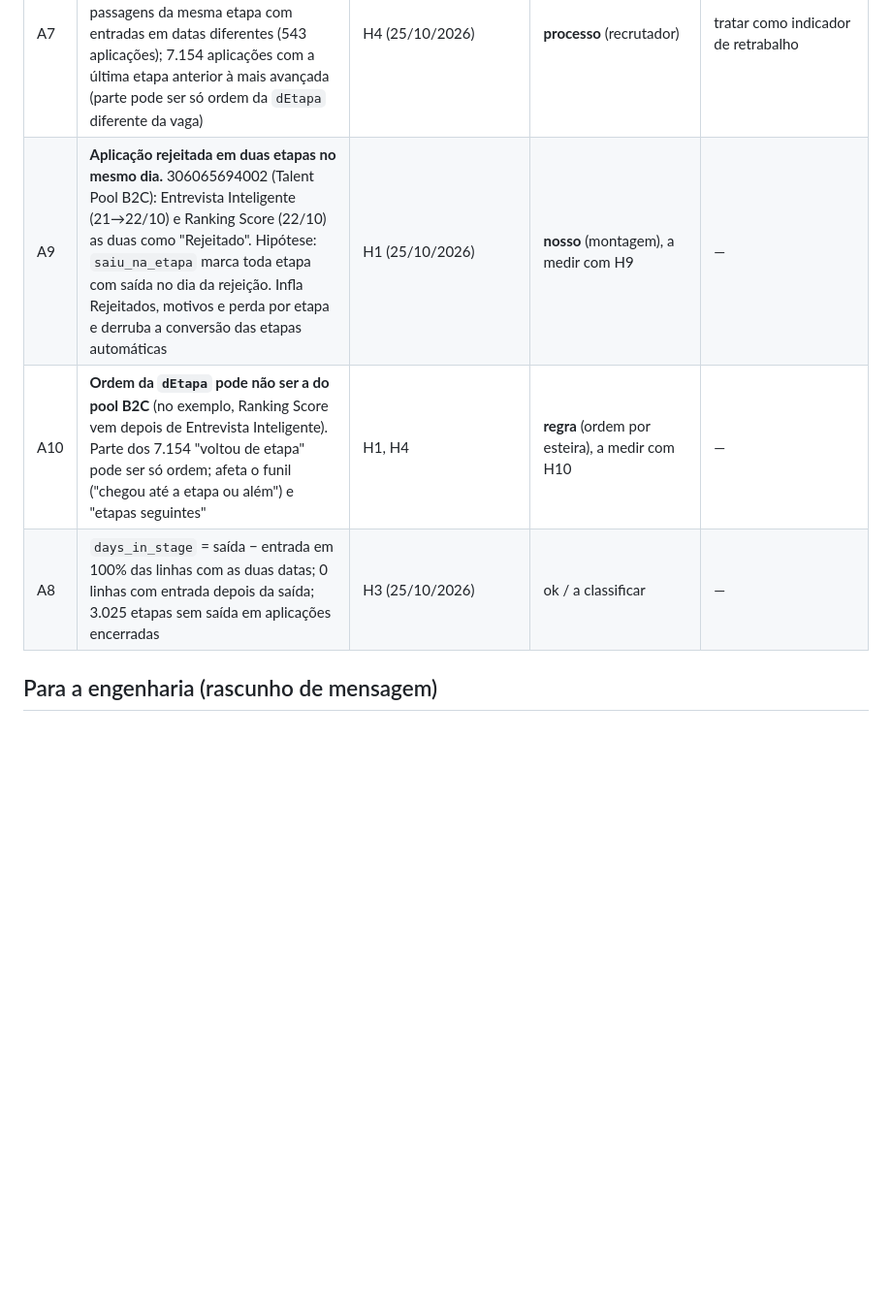
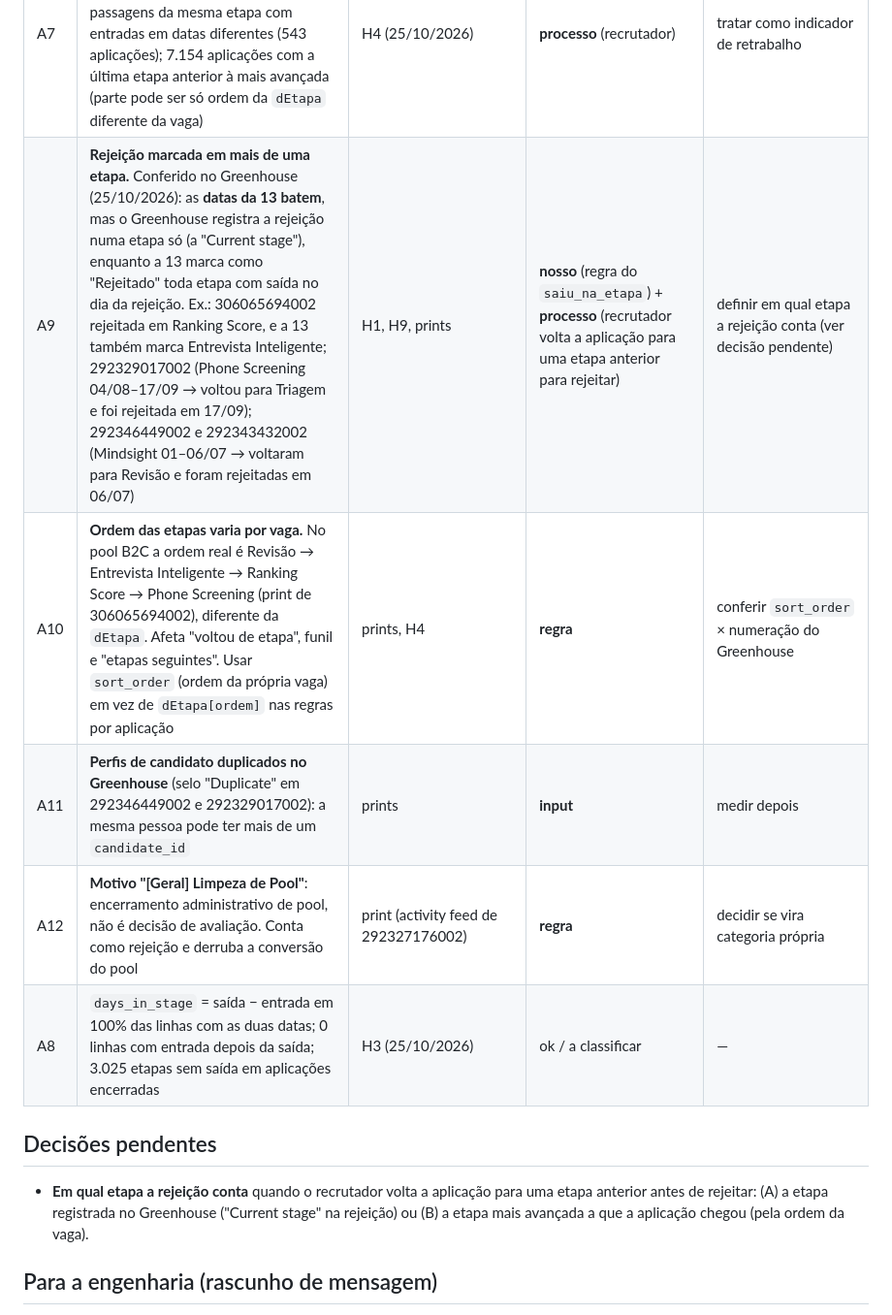
Before and after one commit to DaniloHonda/Visuais_PBI, a Markdown page: docs/27-homologacao.md, the part around the change. Shown at 97% size. GitHub-like rendering; blank space fills up the shorter version.

Commit message:
Homologação: conferência no Greenhouse (A9 confirmado, ordem por vaga, perfis duplicados, limpeza de pool)
Co-Authored-By: Claude Opus 5.5 <noreply@anthropic.com>
Claude-Session: https://claude.ai/code/session_01K4TQMJzhNnUz8FWZ4bGAJu

```diff
--- a/docs/27-homologacao.md
+++ b/docs/27-homologacao.md
@@ -16,9 +16,14 @@ Consultas: `docs/27-homologacao.dax` (H1, H2, H3…). Sempre anotar a data da ex
 | A5 | **`job_stage_id` não é o id da etapa da vaga**: 1.900.016 valores distintos em 1.907.255 linhas; cada id aparece em 1 aplicação só (H5, H6). Funciona como id da "etapa da aplicação". Não serve para descobrir a vaga da etapa | H5, H6 (25/10/2026) | informação | a separação pool × vaga depende da engenharia |
 | A6 | **88% das linhas da 13 são etapas não alcançadas** (1.676.573 de 1.907.255 sem data de entrada; nenhuma delas tem saída) | H3 (25/10/2026) | **nosso** (montagem); inofensivo para medidas que exigem entrada | pedir à engenharia para remover (desempenho) |
 | A7 | **Vai-e-volta existe e é guardado em parte**: 1.740 casos do mesmo `job_stage_id` em 2+ linhas; 651 passagens da mesma etapa com entradas em datas diferentes (543 aplicações); 7.154 aplicações com a última etapa anterior à mais avançada (parte pode ser só ordem da `dEtapa` diferente da vaga) | H4 (25/10/2026) | **processo** (recrutador) | tratar como indicador de retrabalho |
-| A9 | **Aplicação rejeitada em duas etapas no mesmo dia.** 306065694002 (Talent Pool B2C): Entrevista Inteligente (21→22/10) e Ranking Score (22/10) as duas como "Rejeitado". Hipótese: `saiu_na_etapa` marca toda etapa com saída no dia da rejeição. Infla Rejeitados, motivos e perda por etapa e derruba a conversão das etapas automáticas | H1 (25/10/2026) | **nosso** (montagem), a medir com H9 | — |
-| A10 | **Ordem da `dEtapa` pode não ser a do pool B2C** (no exemplo, Ranking Score vem depois de Entrevista Inteligente). Parte dos 7.154 "voltou de etapa" pode ser só ordem; afeta o funil ("chegou até a etapa ou além") e "etapas seguintes" | H1, H4 | **regra** (ordem por esteira), a medir com H10 | — |
+| A9 | **Rejeição marcada em mais de uma etapa.** Conferido no Greenhouse (25/10/2026): as **datas da 13 batem**, mas o Greenhouse registra a rejeição numa etapa só (a "Current stage"), enquanto a 13 marca como "Rejeitado" toda etapa com saída no dia da rejeição. Ex.: 306065694002 rejeitada em Ranking Score, e a 13 também marca Entrevista Inteligente; 292329017002 (Phone Screening 04/08–17/09 → voltou para Triagem e foi rejeitada em 17/09); 292346449002 e 292343432002 (Mindsight 01–06/07 → voltaram para Revisão e foram rejeitadas em 06/07) | H1, H9, prints | **nosso** (regra do `saiu_na_etapa`) + **processo** (recrutador volta a aplicação para uma etapa anterior para rejeitar) | definir em qual etapa a rejeição conta (ver decisão pendente) |
+| A10 | **Ordem das etapas varia por vaga.** No pool B2C a ordem real é Revisão → Entrevista Inteligente → Ranking Score → Phone Screening (print de 306065694002), diferente da `dEtapa`. Afeta "voltou de etapa", funil e "etapas seguintes". Usar `sort_order` (ordem da própria vaga) em vez de `dEtapa[ordem]` nas regras por aplicação | prints, H4 | **regra** | conferir `sort_order` × numeração do Greenhouse |
+| A11 | **Perfis de candidato duplicados no Greenhouse** (selo "Duplicate" em 292346449002 e 292329017002): a mesma pessoa pode ter mais de um `candidate_id` | prints | **input** | medir depois |
+| A12 | **Motivo "[Geral] Limpeza de Pool"**: encerramento administrativo de pool, não é decisão de avaliação. Conta como rejeição e derruba a conversão do pool | print (activity feed de 292327176002) | **regra** | decidir se vira categoria própria |
 | A8 | `days_in_stage` = saída − entrada em 100% das linhas com as duas datas; 0 linhas com entrada depois da saída; 3.025 etapas sem saída em aplicações encerradas | H3 (25/10/2026) | ok / a classificar | — |
+
+## Decisões pendentes
+- **Em qual etapa a rejeição conta** quando o recrutador volta a aplicação para uma etapa anterior antes de rejeitar: (A) a etapa registrada no Greenhouse ("Current stage" na rejeição) ou (B) a etapa mais avançada a que a aplicação chegou (pela ordem da vaga).
 
 ## Para a engenharia (rascunho de mensagem)
 > Na tabela de etapas (13), achamos 3.519 aplicações com as etapas em dobro: a mesma etapa aparece com dois `job_stage_id` diferentes e exatamente as mesmas datas de entrada e saída. Exemplo: aplicação 281242063002, vaga 6449060002 ("Future"): ids `2191486…` e `2306733…` para cada etapa. Só 38% dessas aplicações estão em vaga de pool, então não parece transferência.
```
